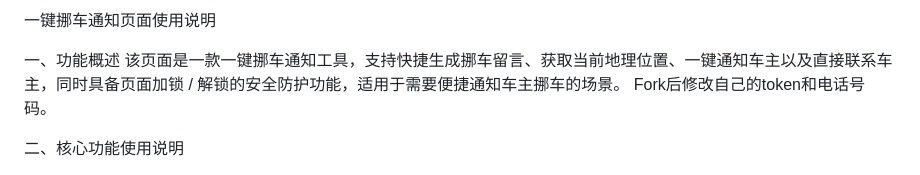
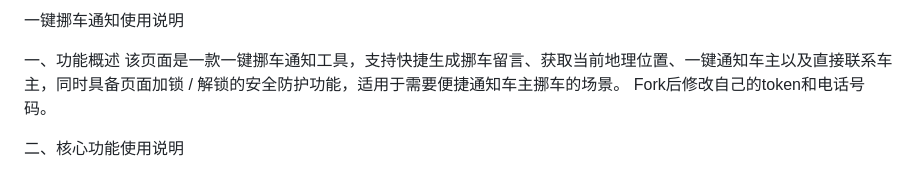
Before and after one commit to kklhg/onenuoche, a Markdown page: README.md, the part around the change. GitHub-like rendering.

```diff
--- a/README.md
+++ b/README.md
@@ -1,4 +1,4 @@
-一键挪车通知页面使用说明
+一键挪车通知使用说明
 
 一、功能概述
 该页面是一款一键挪车通知工具，支持快捷生成挪车留言、获取当前地理位置、一键通知车主以及直接联系车主，同时具备页面加锁 / 解锁的安全防护功能，适用于需要便捷通知车主挪车的场景。
```
